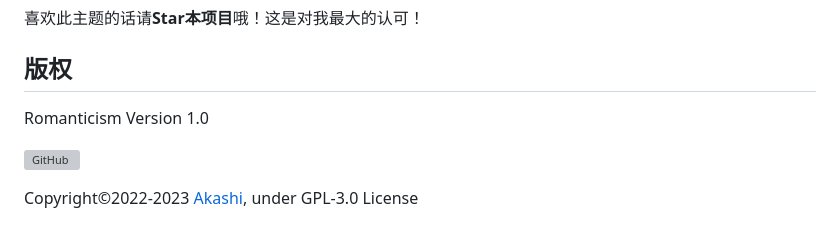
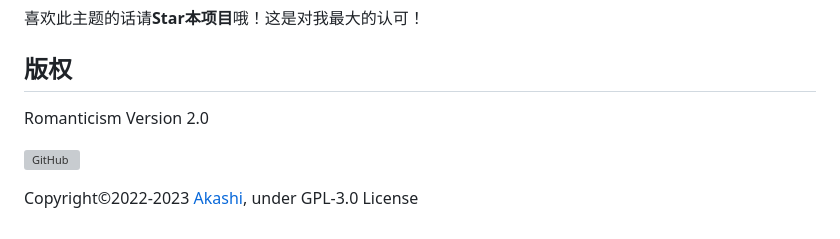
Before and after one commit to akashiwest/Romanticism, a Markdown page: README.md, the part around the change. GitHub-like rendering; grey boxes are pictures that could not be loaded.

```diff
--- a/README.md
+++ b/README.md
@@ -96,7 +96,7 @@ Demo: [明石博客](https://blog.imakashi.top/)
 
 ## 版权
 
-Romanticism Version 1.0
+Romanticism Version 2.0
 
 ![GitHub](https://img.shields.io/github/license/bhaoo/cuckoo?style=flat-square)
 
```
